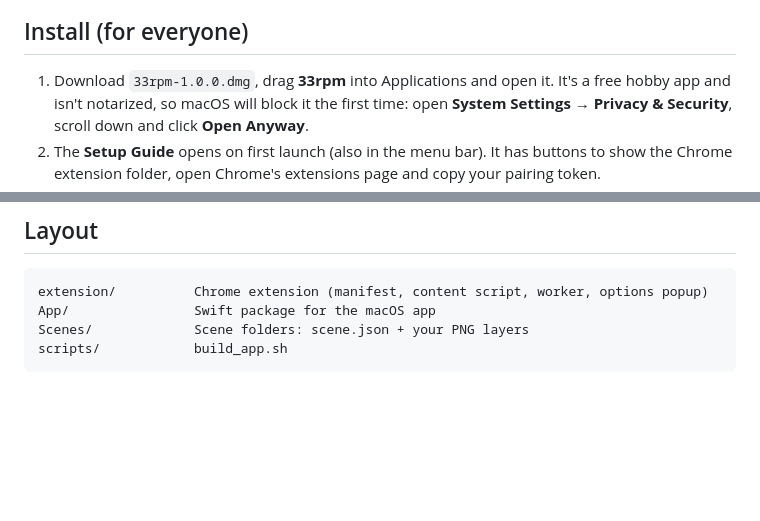
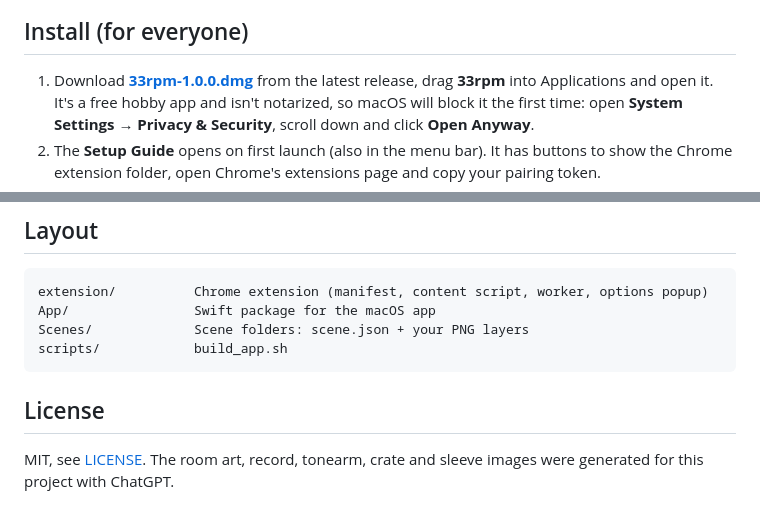
Before and after one commit to rohan2025/33rpm, a Markdown page: README.md, 2 parts joined by grey strips. Drawn GitHub-style; blank space fills up the shorter version.

Commit message:
Link README and launch kit to the v1.0.0 release
Co-Authored-By: Claude Opus 5.5 <noreply@anthropic.com>

````diff
--- a/README.md
+++ b/README.md
@@ -12,7 +12,8 @@ music.youtube.com tab ──► Chrome extension (MV3) ──ws://127.0.0.1:3333
 
 ## Install (for everyone)
 
-1. Download `33rpm-1.0.0.dmg`, drag **33rpm** into Applications and open it.
+1. Download **[33rpm-1.0.0.dmg](https://github.com/rohan2025/33rpm/releases/latest)** from the latest release,
+   drag **33rpm** into Applications and open it.
    It's a free hobby app and isn't notarized, so macOS will block it the first time:
    open **System Settings → Privacy & Security**, scroll down and click **Open Anyway**.
 2. The **Setup Guide** opens on first launch (also in the menu bar). It has buttons to show the
@@ -206,3 +207,8 @@ App/                Swift package for the macOS app
 Scenes/             Scene folders: scene.json + your PNG layers
 scripts/            build_app.sh
 ```
+
+## License
+
+MIT, see [LICENSE](LICENSE). The room art, record, tonearm, crate and sleeve images were generated for this
+project with ChatGPT.
````
Also changed, not shown: launch/LAUNCH.md (+3 -3 lines).
